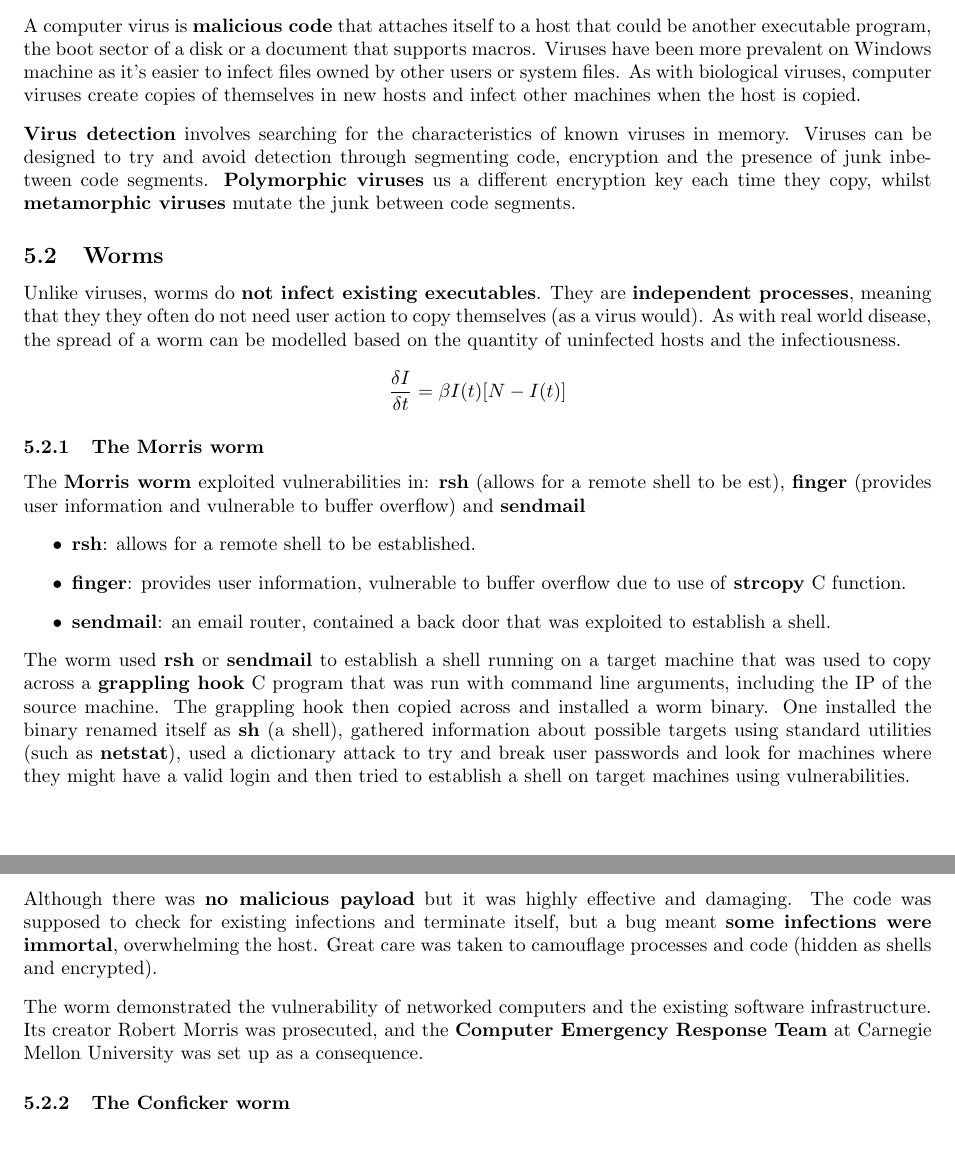
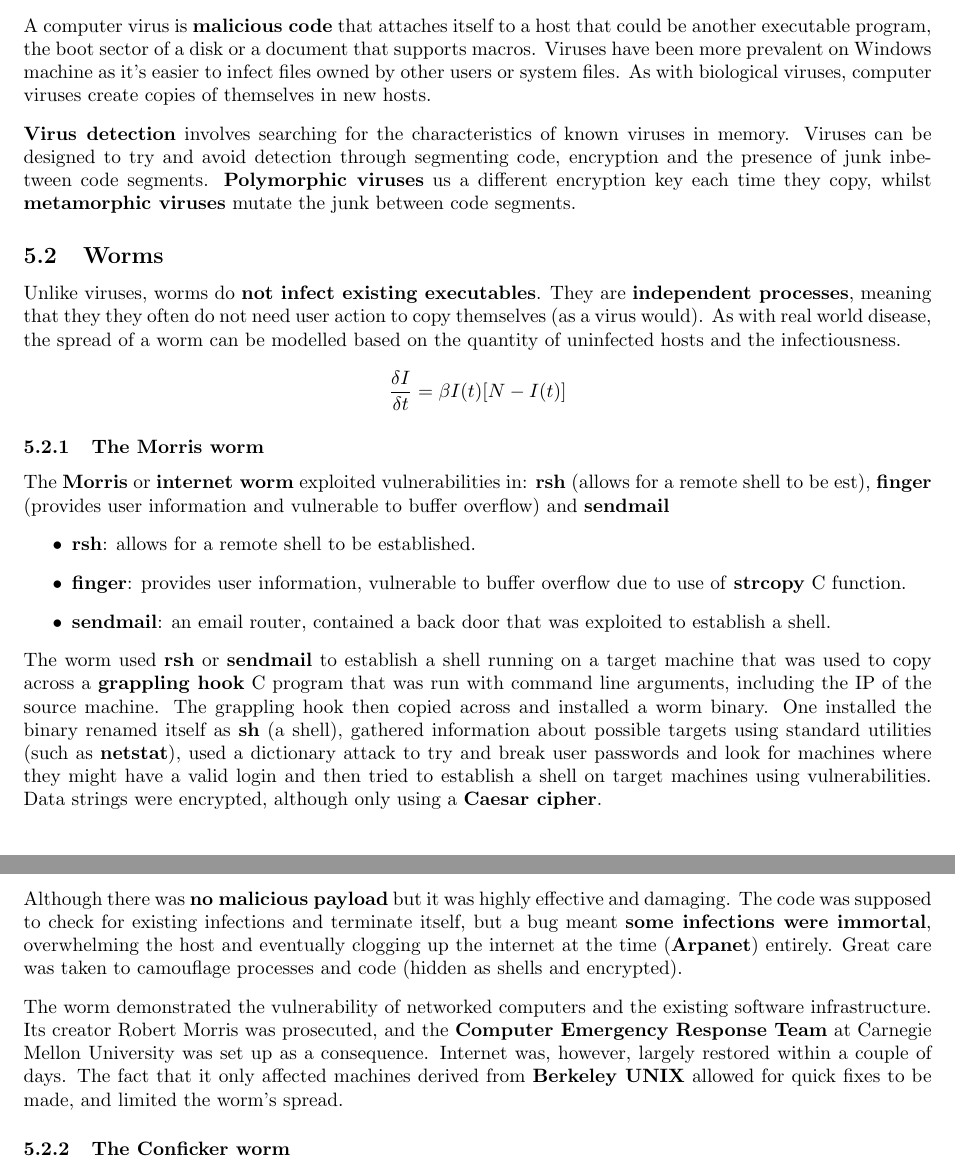
Before and after one commit to AlexMillward/COM3501, a LaTeX document (notes.tex): two parts of pages 13 and 14 of 18, joined at a grey line, cut so that both start at the same text, the shorter picture padded with empty space. Compiled offline with pdfLaTeX.

Commit message:
Minor additions to Malware

```diff
--- a/notes.tex
+++ b/notes.tex
@@ -362,7 +362,7 @@ Some languages such as C++ do not perform \textbf{bounds checking} (checking the
 \section{Malware}
 
 \subsection{Viruses}
-A computer virus is \textbf{malicious code} that attaches itself to a host that could be another executable program, the boot sector of a disk or a document that supports macros. Viruses have been more prevalent on Windows machine as it's easier to infect files owned by other users or system files. As with biological viruses, computer viruses create copies of themselves in new hosts and infect other machines when the host is copied. \np
+A computer virus is \textbf{malicious code} that attaches itself to a host that could be another executable program, the boot sector of a disk or a document that supports macros. Viruses have been more prevalent on Windows machine as it's easier to infect files owned by other users or system files. As with biological viruses, computer viruses create copies of themselves in new hosts. \np
 \textbf{Virus detection} involves searching for the characteristics of known viruses in memory. Viruses can be designed to try and avoid detection through segmenting code, encryption and the presence of junk inbetween code segments. \textbf{Polymorphic viruses} us a different encryption key each time they copy, whilst \textbf{metamorphic viruses} mutate the junk between code segments.
 
 \subsection{Worms}
@@ -371,17 +371,17 @@ Unlike viruses, worms do \textbf{not infect existing executables}. They are \tex
 	\frac{\delta I}{\delta t} = \beta I(t) [N - I(t)]
 \]
 \subsubsection{The Morris worm}
-The \textbf{Morris worm} exploited vulnerabilities in: \textbf{rsh} (allows for a remote shell to be est), \textbf{finger} (provides user information and vulnerable to buffer overflow) and \textbf{sendmail}
+The \textbf{Morris} or \textbf{internet worm} exploited vulnerabilities in: \textbf{rsh} (allows for a remote shell to be est), \textbf{finger} (provides user information and vulnerable to buffer overflow) and \textbf{sendmail}
 \begin{itemize}
 	\item \textbf{rsh}: allows for a remote shell to be established.
 	\item \textbf{finger}: provides user information, vulnerable to buffer overflow due to use of \textbf{strcopy} C function.
 	\item \textbf{sendmail}: an email router, contained a back door that was exploited to establish a shell.
 \end{itemize}
-The worm used \textbf{rsh} or \textbf{sendmail} to establish a shell running on a target machine that was used to copy across a \textbf{grappling hook} C program that was run with command line arguments, including the IP of the source machine. The grappling hook then copied across and installed a worm binary. One installed the binary renamed itself as \textbf{sh} (a shell), gathered information about possible targets using standard utilities (such as \textbf{netstat}), used a dictionary attack to try and break user passwords and look for machines where they might have a valid login and then tried to establish a shell on target machines using vulnerabilities.
+The worm used \textbf{rsh} or \textbf{sendmail} to establish a shell running on a target machine that was used to copy across a \textbf{grappling hook} C program that was run with command line arguments, including the IP of the source machine. The grappling hook then copied across and installed a worm binary. One installed the binary renamed itself as \textbf{sh} (a shell), gathered information about possible targets using standard utilities (such as \textbf{netstat}), used a dictionary attack to try and break user passwords and look for machines where they might have a valid login and then tried to establish a shell on target machines using vulnerabilities. Data strings were encrypted, although only using a \textbf{Caesar cipher}.
 \pagebreak
 \\
-Although there was \textbf{no malicious payload} but it was highly effective and damaging. The code was supposed to check for existing infections and terminate itself, but a bug meant \textbf{some infections were immortal}, overwhelming the host. Great care was taken to camouflage processes and code (hidden as shells and encrypted). \np
-The worm demonstrated the vulnerability of networked computers and the existing software infrastructure. Its creator Robert Morris was prosecuted, and the \textbf{Computer Emergency Response Team} at Carnegie Mellon University was set up as a consequence.
+Although there was \textbf{no malicious payload} but it was highly effective and damaging. The code was supposed to check for existing infections and terminate itself, but a bug meant \textbf{some infections were immortal}, overwhelming the host and eventually clogging up the internet at the time (\textbf{Arpanet}) entirely. Great care was taken to camouflage processes and code (hidden as shells and encrypted). \np
+The worm demonstrated the vulnerability of networked computers and the existing software infrastructure. Its creator Robert Morris was prosecuted, and the \textbf{Computer Emergency Response Team} at Carnegie Mellon University was set up as a consequence. Internet was, however, largely restored within a couple of days. The fact that it only affected machines derived from \textbf{Berkeley UNIX} allowed for quick fixes to be made, and limited the worm's spread.
 
 \subsubsection{The Conficker worm}
 Exploits a vulnerability in \textbf{svchost.exe} (container for Windows services) on Windows machines. It spreads using a \textbf{buffer overflow} vulnerability in \textbf{RPC} (remote procedure call, a method of inter-process communication) and the vulnerable port 445. It can also be spread by network sharing and removable media. It attempts to gain write access with the signed in user, and failing this, cracks user passwords until write permissions are obtained. \np
```
Also changed, not shown: notes.pdf.
